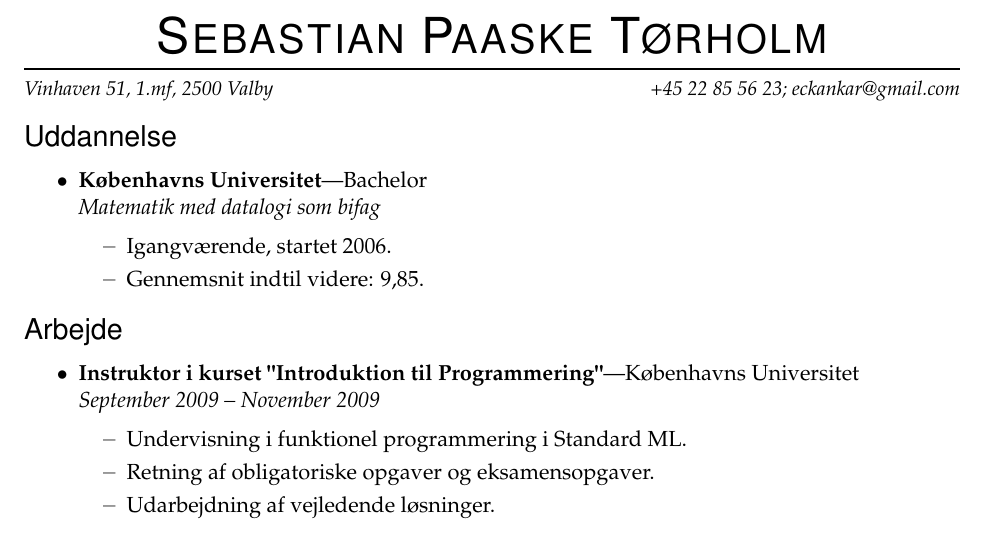
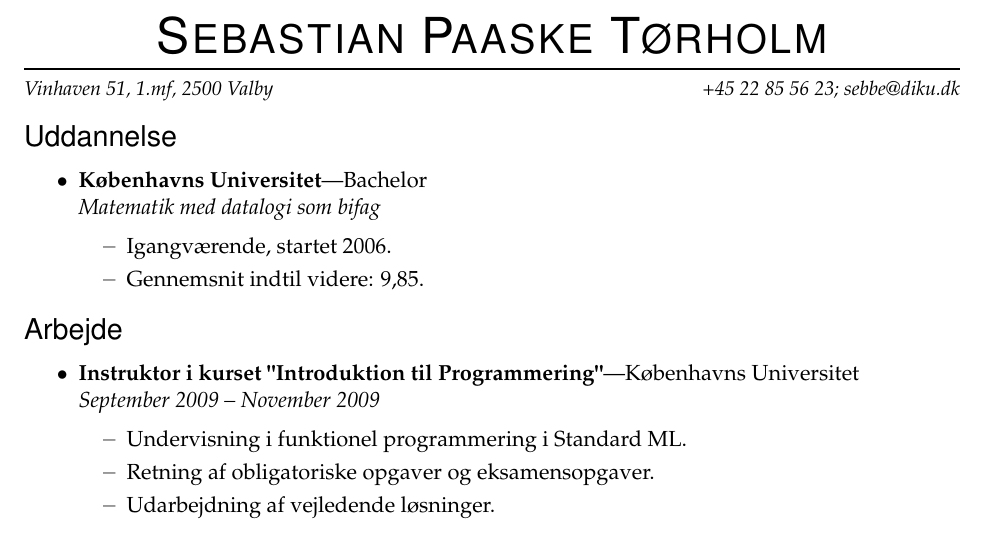
Before and after one commit to Eckankar/resume, a LaTeX CV (resume.tex): part of the page, cut so that both start at the same text. Compiled offline with pdfLaTeX.

Commit message:
More stuff.

```diff
--- a/resume.tex
+++ b/resume.tex
@@ -20,7 +20,7 @@
 \newcommand{\name}{Sebastian Paaske Tørholm}
 \newcommand{\addr}{Vinhaven 51, 1.mf, 2500 Valby}
 \newcommand{\phone}{+45 22 85 56 23}
-\newcommand{\email}{eckankar@gmail.com}
+\newcommand{\email}{sebbe@diku.dk}
 
 
 %%%%%%%%%%%%%%%%%%%%%%%%%%%%%%%%%%%%%%%%%%%%%%%%%%%%%%%%%
```
Also changed, not shown: resume.pdf.
